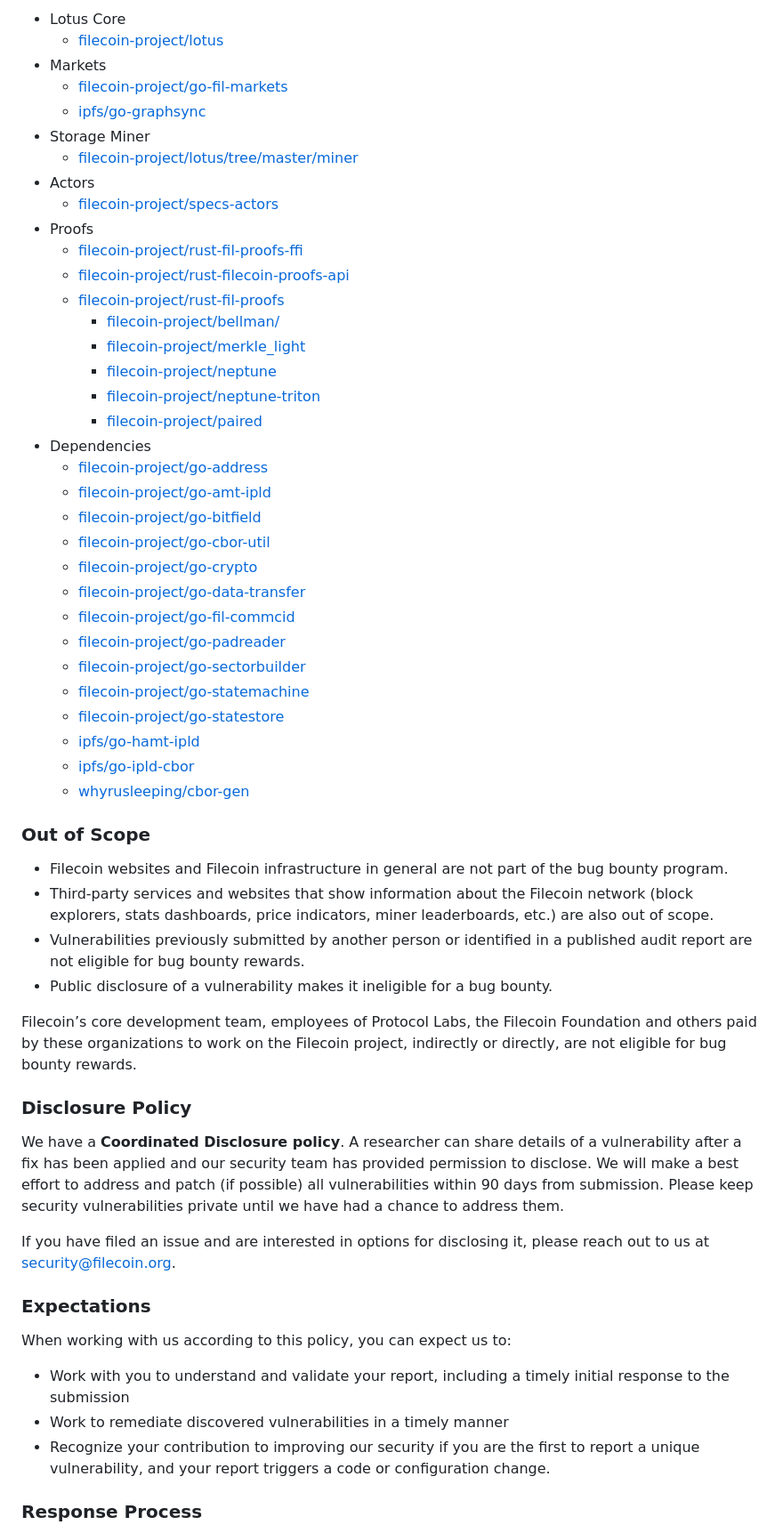
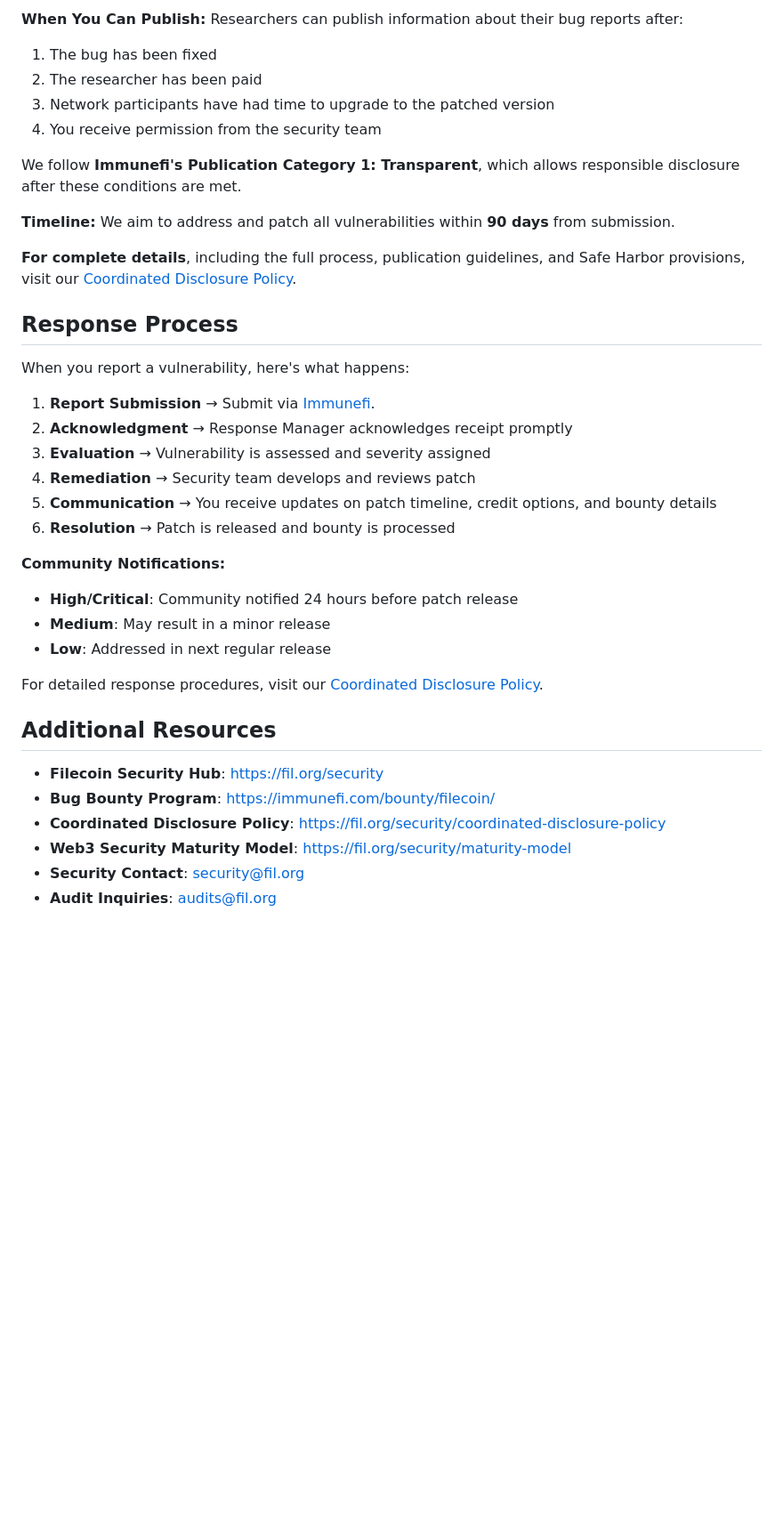
Before and after one commit to filecoin-project/community, a Markdown page: SECURITY.md, the part around one of its changes. Shown at 89% size. Rendered like a GitHub page; blank space fills up the shorter version.

Commit message:
Revise SECURITY.md for clarity and link updates
Updated language for clarity and corrected links in the security document.

```diff
--- a/SECURITY.md
+++ b/SECURITY.md
@@ -75,60 +123,40 @@ In scope for our Bug Bounty program are vulnerabilities in the core protocol, pr
 
-- Lotus Core
-  - [filecoin-project/lotus](https://github.com/filecoin-project/lotus)
-- Markets
-  - [filecoin-project/go-fil-markets](https://github.com/filecoin-project/go-fil-markets)
-  - [ipfs/go-graphsync](https://github.com/ipfs/go-graphsync)
-- Storage Miner
-  - [filecoin-project/lotus/tree/master/miner](https://github.com/filecoin-project/lotus/tree/master/miner)
-- Actors
-  - [filecoin-project/specs-actors](https://github.com/filecoin-project/specs-actors)
-- Proofs
-  - [filecoin-project/rust-fil-proofs-ffi](https://github.com/filecoin-project/rust-fil-proofs-ffi)
-  - [filecoin-project/rust-filecoin-proofs-api](https://github.com/filecoin-project/rust-filecoin-proofs-api)
-  - [filecoin-project/rust-fil-proofs](https://github.com/filecoin-project/rust-fil-proofs)
-    - [filecoin-project/bellman/](https://github.com/filecoin-project/bellman/)
-    - [filecoin-project/merkle_light](https://github.com/filecoin-project/merkle_light)
-    - [filecoin-project/neptune](https://github.com/filecoin-project/neptune)
-    - [filecoin-project/neptune-triton](https://github.com/filecoin-project/neptune-triton)
-    - [filecoin-project/paired](https://github.com/filecoin-project/paired)
-- Dependencies
-  - [filecoin-project/go-address](https://github.com/filecoin-project/go-address)
-  - [filecoin-project/go-amt-ipld](https://github.com/filecoin-project/go-amt-ipld)
-  - [filecoin-project/go-bitfield](https://github.com/filecoin-project/go-bitfield)
-  - [filecoin-project/go-cbor-util](https://github.com/filecoin-project/go-cbor-util)
-  - [filecoin-project/go-crypto](https://github.com/filecoin-project/go-crypto)
-  - [filecoin-project/go-data-transfer](https://github.com/filecoin-project/go-data-transfer)
-  - [filecoin-project/go-fil-commcid](https://github.com/filecoin-project/go-fil-commcid)
-  - [filecoin-project/go-padreader](https://github.com/filecoin-project/go-padreader)
-  - [filecoin-project/go-sectorbuilder](https://github.com/filecoin-project/go-sectorbuilder)
-  - [filecoin-project/go-statemachine](https://github.com/filecoin-project/go-statemachine)
-  - [filecoin-project/go-statestore](https://github.com/filecoin-project/go-statestore)
-  - [ipfs/go-hamt-ipld](https://github.com/ipfs/go-hamt-ipld)
-  - [ipfs/go-ipld-cbor](https://github.com/ipfs/go-ipld-cbor)
-  - [whyrusleeping/cbor-gen](https://github.com/whyrusleeping/cbor-gen)
+**When You Can Publish:** Researchers can publish information about their bug reports after:
+1. The bug has been fixed
+2. The researcher has been paid
+3. Network participants have had time to upgrade to the patched version
+4. You receive permission from the security team
 
-### Out of Scope
+We follow **Immunefi's Publication Category 1: Transparent**, which allows responsible disclosure after these conditions are met.
 
-- Filecoin websites and Filecoin infrastructure in general are not part of the bug bounty program.
-- Third-party services and websites that show information about the Filecoin network (block explorers, stats dashboards, price indicators, miner leaderboards, etc.) are also out of scope.
-- Vulnerabilities previously submitted by another person or identified in a published audit report are not eligible for bug bounty rewards.
-- Public disclosure of a vulnerability makes it ineligible for a bug bounty.
+**Timeline:** We aim to address and patch all vulnerabilities within **90 days** from submission.
 
-Filecoin’s core development team, employees of Protocol Labs, the Filecoin Foundation and others paid by these organizations to work on the Filecoin project, indirectly or directly, are not eligible for bug bounty rewards.
+**For complete details**, including the full process, publication guidelines, and Safe Harbor provisions, visit our [Coordinated Disclosure Policy](https://fil.org/security/coordinated-disclosure-policy).
 
-### Disclosure Policy
+## Response Process
 
-We have a **Coordinated Disclosure policy**.  A researcher can share details of a vulnerability after a fix has been applied and our security team has provided permission to disclose. We will make a best effort to address and patch (if possible) all vulnerabilities within 90 days from submission. Please keep security vulnerabilities private until we have had a chance to address them.
+When you report a vulnerability, here's what happens:
 
-If you have filed an issue and are interested in options for disclosing it, please reach out to us at security@filecoin.org.
+1. **Report Submission** → Submit via [Immunefi](https://immunefi.com/bug-bounty/filecoin/information/).
+2. **Acknowledgment** → Response Manager acknowledges receipt promptly
+3. **Evaluation** → Vulnerability is assessed and severity assigned
+4. **Remediation** → Security team develops and reviews patch
+5. **Communication** → You receive updates on patch timeline, credit options, and bounty details
+6. **Resolution** → Patch is released and bounty is processed
 
-### Expectations
+**Community Notifications:**
+- **High/Critical**: Community notified 24 hours before patch release
+- **Medium**: May result in a minor release
+- **Low**: Addressed in next regular release
 
-When working with us according to this policy, you can expect us to:
+For detailed response procedures, visit our [Coordinated Disclosure Policy](https://fil.org/security/coordinated-disclosure-policy).
 
-- Work with you to understand and validate your report, including a timely initial response to the submission
-- Work to remediate discovered vulnerabilities in a timely manner
-- Recognize your contribution to improving our security if you are the first to report a unique vulnerability, and your report triggers a code or configuration change.
+## Additional Resources
 
-### Response Process
+- **Filecoin Security Hub**: [https://fil.org/security](https://fil.org/security)
+- **Bug Bounty Program**: [https://immunefi.com/bounty/filecoin/](https://immunefi.com/bounty/filecoin/)
+- **Coordinated Disclosure Policy**: [https://fil.org/security/coordinated-disclosure-policy](https://fil.org/security/coordinated-disclosure-policy)
+- **Web3 Security Maturity Model**: [https://fil.org/security/maturity-model](https://fil.org/security/maturity-model)
+- **Security Contact**: [security@fil.org](mailto:security@fil.org)
+- **Audit Inquiries**: [audits@fil.org](mailto:audits@fil.org)
 
```
Also changed, not shown: other parts of SECURITY.md (+94 -66 lines).
